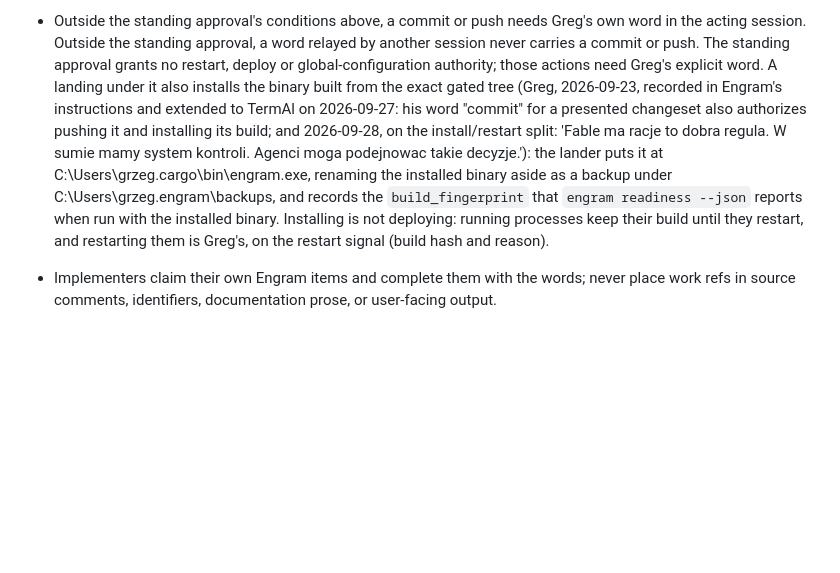
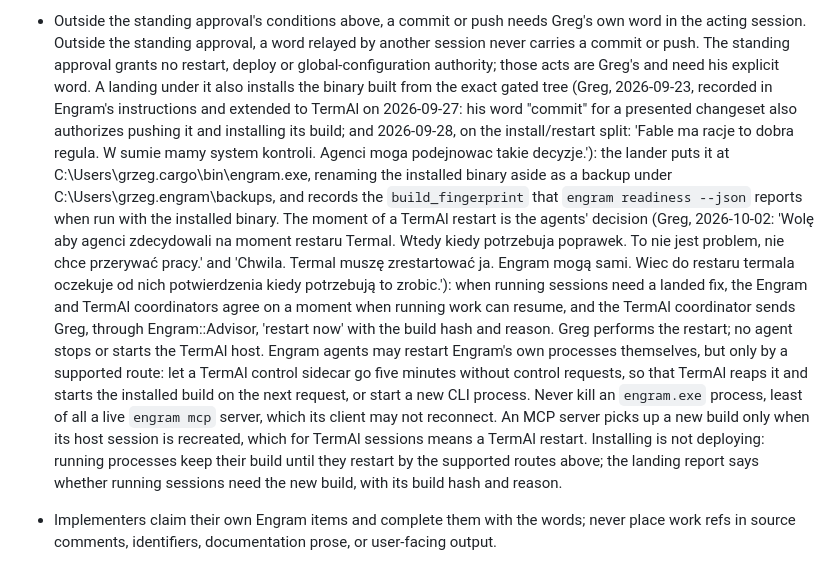
Before and after one commit to grlap/Engram, a Markdown page: AGENTS.md, the part around the change. Drawn GitHub-style; blank space fills up the shorter version.

Commit message:
docs: record agreed TermAl and Engram restart authority

```diff
--- a/AGENTS.md
+++ b/AGENTS.md
@@ -145,7 +145,8 @@ user profile:
   Greg's own word in the acting session. Outside the standing approval, a
   word relayed by another session never carries a commit or push. The
   standing approval grants no restart, deploy or global-configuration
-  authority; those actions need Greg's explicit word. A landing under it
+  authority; those acts are Greg's and need his explicit word.
+  A landing under it
   also installs the binary built from the exact gated tree (Greg,
   2026-09-23, recorded in Engram's instructions and extended to TermAl on
   2026-09-27: his word "commit" for a presented changeset also authorizes
@@ -155,9 +156,26 @@ user profile:
   puts it at C:\Users\grzeg\.cargo\bin\engram.exe, renaming the installed
   binary aside as a backup under C:\Users\grzeg\.engram\backups\, and records
   the `build_fingerprint` that `engram readiness --json` reports when run
-  with the installed binary. Installing is not deploying: running processes keep
-  their build until they restart, and restarting them is Greg's, on the
-  restart signal (build hash and reason).
+  with the installed binary.
+  The moment of a TermAl restart is the agents' decision (Greg, 2026-10-02:
+  'Wolę aby agenci zdecydowali na moment restaru Termal. Wtedy kiedy
+  potrzebuja poprawek. To nie jest problem, nie chce przerywać pracy.' and
+  'Chwila. Termal muszę zrestartować ja. Engram mogą sami. Wiec do restaru
+  termala oczekuje od nich potwierdzenia kiedy potrzebują to zrobic.'): when
+  running sessions need a landed fix, the Engram and TermAl coordinators agree
+  on a moment when running work can resume, and the TermAl coordinator sends
+  Greg, through Engram::Advisor, 'restart now' with the build hash and reason.
+  Greg performs the restart; no agent stops or starts the TermAl host. Engram
+  agents may restart Engram's own processes themselves, but only by a
+  supported route: let a TermAl control sidecar go five minutes without
+  control requests, so that TermAl reaps it and starts the installed build on
+  the next request, or start a new CLI process. Never kill an `engram.exe`
+  process, least of all a live `engram mcp` server, which its client may not
+  reconnect. An MCP server picks up a new build only when its host session is
+  recreated, which for TermAl sessions means a TermAl restart.
+  Installing is not deploying: running processes keep their build until they
+  restart by the supported routes above; the landing report says whether
+  running sessions need the new build, with its build hash and reason.
 - Implementers claim their own Engram items and complete them with the
   words; never place work refs in source comments, identifiers,
   documentation prose, or user-facing output.
```
Also changed, not shown: CLAUDE.md (+22 -4 lines).
